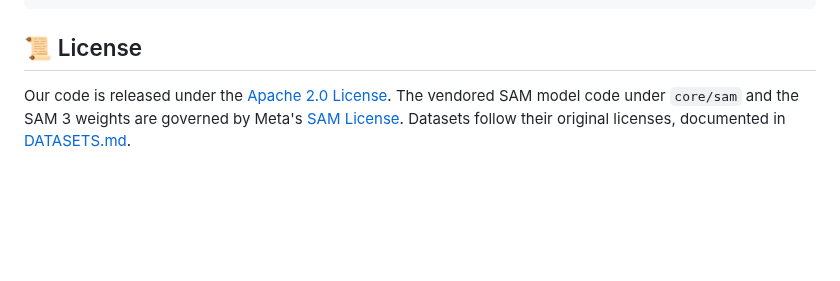
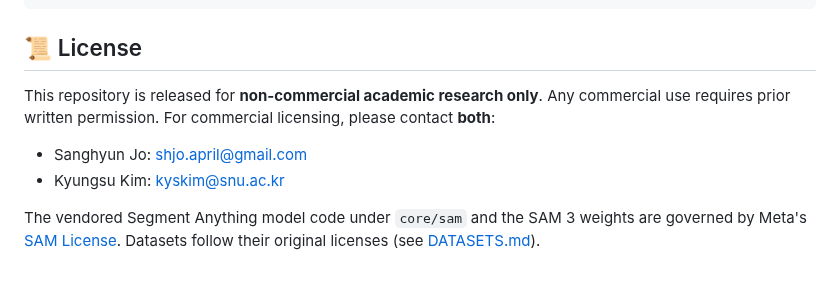
Before and after one commit to shjo-april/Chain-of-Prompts, a Markdown page: README.md, the part around the change. GitHub-like rendering; blank space fills up the shorter version.

Commit message:
update LICENSE

```diff
--- a/README.md
+++ b/README.md
@@ -227,7 +227,13 @@ authors of every dataset and foundation model we build on.
 
 ## 📜 License
 
-Our code is released under the [Apache 2.0 License](./LICENSE). The vendored SAM model code
-under `core/sam` and the SAM 3 weights are governed by Meta's
-[SAM License](https://ai.meta.com/sam). Datasets follow their original licenses, documented
-in [DATASETS.md](./DATASETS.md).
+This repository is released for **non-commercial academic research only**.
+Any commercial use requires prior written permission. For commercial licensing,
+please contact **both**:
+
+- Sanghyun Jo: shjo.april@gmail.com
+- Kyungsu Kim: kyskim@snu.ac.kr
+
+The vendored Segment Anything model code under `core/sam` and the SAM 3 weights are
+governed by Meta's [SAM License](https://ai.meta.com/sam). Datasets follow their original
+licenses (see [DATASETS.md](./DATASETS.md)).
```
Also changed, not shown: examples/TNBC_01_1.png (added), 2 other files.
